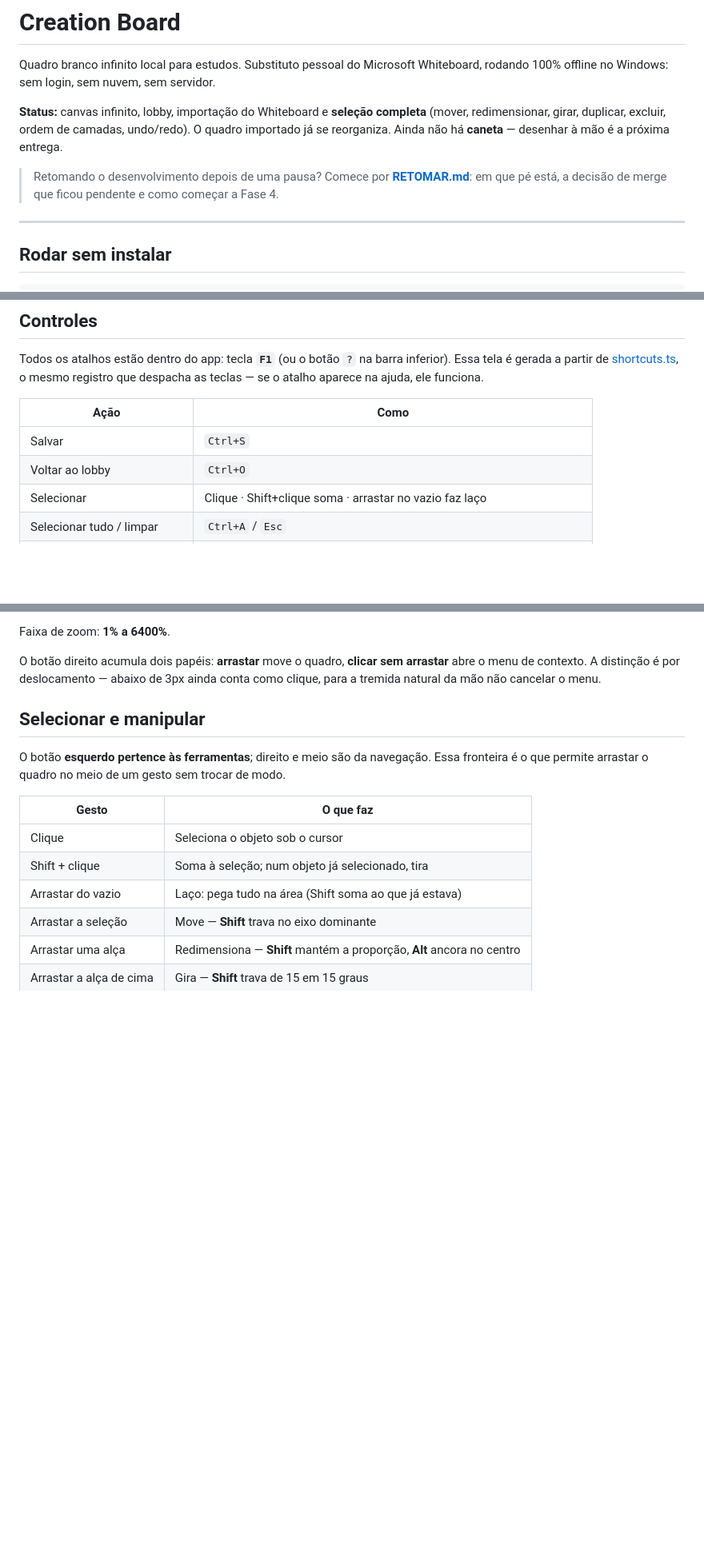
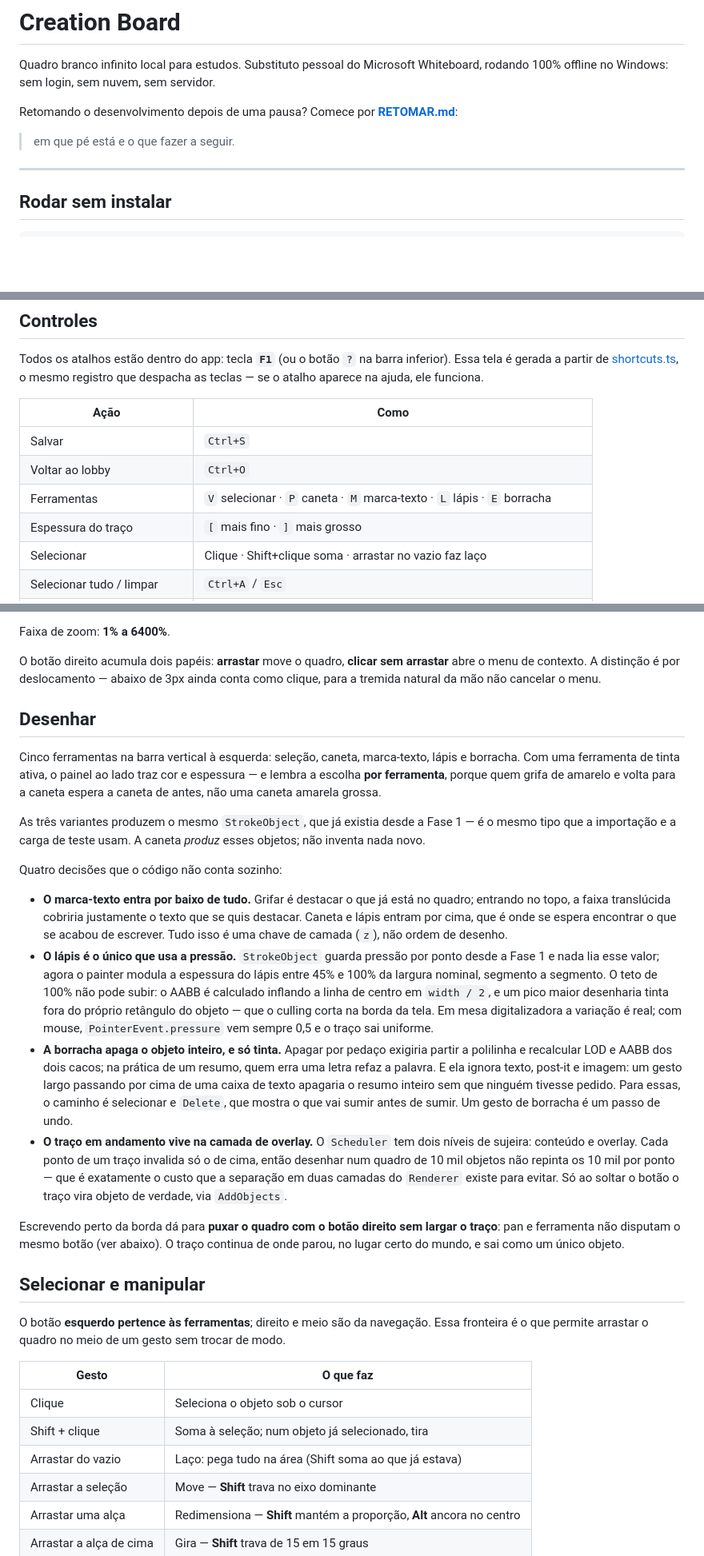
Before and after one commit to JesseBarros/Creation-Board, a Markdown page: README.md, 3 parts joined by grey strips. Shown at 80% size. GitHub-like rendering; blank space fills up the shorter version.

Commit message:
Documenta a Fase 4 e move o ponto de retomada para a 4.5

```diff
--- a/README.md
+++ b/README.md
@@ -3,12 +3,10 @@
 Quadro branco infinito local para estudos. Substituto pessoal do Microsoft Whiteboard,
 rodando 100% offline no Windows: sem login, sem nuvem, sem servidor.
 
-**Status:** canvas infinito, lobby, importação do Whiteboard e **seleção completa**
-(mover, redimensionar, girar, duplicar, excluir, ordem de camadas, undo/redo). O quadro
-importado já se reorganiza. Ainda não há **caneta** — desenhar à mão é a próxima entrega.
 
-> Retomando o desenvolvimento depois de uma pausa? Comece por **[RETOMAR.md](RETOMAR.md)**:
-> em que pé está, a decisão de merge que ficou pendente e como começar a Fase 4.
+
+Retomando o desenvolvimento depois de uma pausa? Comece por **[RETOMAR.md](RETOMAR.md)**:
+> em que pé está e o que fazer a seguir.
 
 ---
 
@@ -34,6 +32,8 @@ teclas — se o atalho aparece na ajuda, ele funciona.
 |---|---|
 | Salvar | `Ctrl+S` |
 | Voltar ao lobby | `Ctrl+O` |
+| Ferramentas | `V` selecionar · `P` caneta · `M` marca-texto · `L` lápis · `E` borracha |
+| Espessura do traço | `[` mais fino · `]` mais grosso |
 | Selecionar | Clique · Shift+clique soma · arrastar no vazio faz laço |
 | Selecionar tudo / limpar | `Ctrl+A` / `Esc` |
 | Mover · redimensionar · girar | Arrastar a seleção · uma alça · a alça de cima |
@@ -57,6 +57,46 @@ Faixa de zoom: **1% a 6400%**.
 O botão direito acumula dois papéis: **arrastar** move o quadro, **clicar sem
 arrastar** abre o menu de contexto. A distinção é por deslocamento — abaixo de 3px
 ainda conta como clique, para a tremida natural da mão não cancelar o menu.
+
+## Desenhar
+
+Cinco ferramentas na barra vertical à esquerda: seleção, caneta, marca-texto, lápis e
+borracha. Com uma ferramenta de tinta ativa, o painel ao lado traz cor e espessura — e
+lembra a escolha **por ferramenta**, porque quem grifa de amarelo e volta para a caneta
+espera a caneta de antes, não uma caneta amarela grossa.
+
+As três variantes produzem o mesmo `StrokeObject`, que já existia desde a Fase 1 — é o
+mesmo tipo que a importação e a carga de teste usam. A caneta *produz* esses objetos;
+não inventa nada novo.
+
+Quatro decisões que o código não conta sozinho:
+
+- **O marca-texto entra por baixo de tudo.** Grifar é destacar o que já está no quadro;
+  entrando no topo, a faixa translúcida cobriria justamente o texto que se quis
+  destacar. Caneta e lápis entram por cima, que é onde se espera encontrar o que se
+  acabou de escrever. Tudo isso é uma chave de camada (`z`), não ordem de desenho.
+- **O lápis é o único que usa a pressão.** `StrokeObject` guarda pressão por ponto desde
+  a Fase 1 e nada lia esse valor; agora o painter modula a espessura do lápis entre 45%
+  e 100% da largura nominal, segmento a segmento. O teto de 100% não pode subir: o AABB
+  é calculado inflando a linha de centro em `width / 2`, e um pico maior desenharia
+  tinta fora do próprio retângulo do objeto — que o culling corta na borda da tela. Em
+  mesa digitalizadora a variação é real; com mouse, `PointerEvent.pressure` vem sempre
+  0,5 e o traço sai uniforme.
+- **A borracha apaga o objeto inteiro, e só tinta.** Apagar por pedaço exigiria partir a
+  polilinha e recalcular LOD e AABB dos dois cacos; na prática de um resumo, quem erra
+  uma letra refaz a palavra. E ela ignora texto, post-it e imagem: um gesto largo
+  passando por cima de uma caixa de texto apagaria o resumo inteiro sem que ninguém
+  tivesse pedido. Para essas, o caminho é selecionar e `Delete`, que mostra o que vai
+  sumir antes de sumir. Um gesto de borracha é um passo de undo.
+- **O traço em andamento vive na camada de overlay.** O `Scheduler` tem dois níveis de
+  sujeira: conteúdo e overlay. Cada ponto de um traço invalida só o de cima, então
+  desenhar num quadro de 10 mil objetos não repinta os 10 mil por ponto — que é
+  exatamente o custo que a separação em duas camadas do `Renderer` existe para evitar.
+  Só ao soltar o botão o traço vira objeto de verdade, via `AddObjects`.
+
+Escrevendo perto da borda dá para **puxar o quadro com o botão direito sem largar o
+traço**: pan e ferramenta não disputam o mesmo botão (ver abaixo). O traço continua de
+onde parou, no lugar certo do mundo, e sai como um único objeto.
 
 ## Selecionar e manipular
 
```
Also changed, not shown: other parts of README.md (+16 -7 lines).
